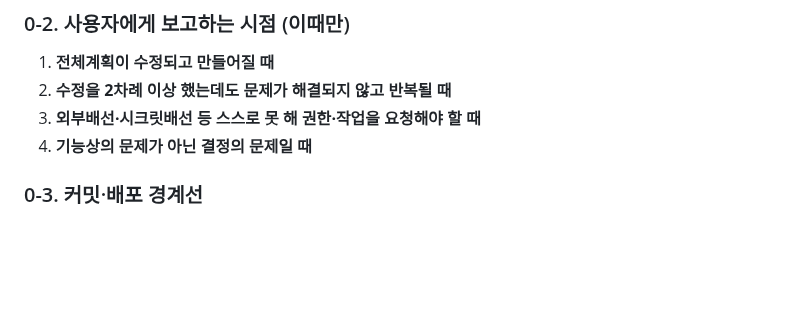
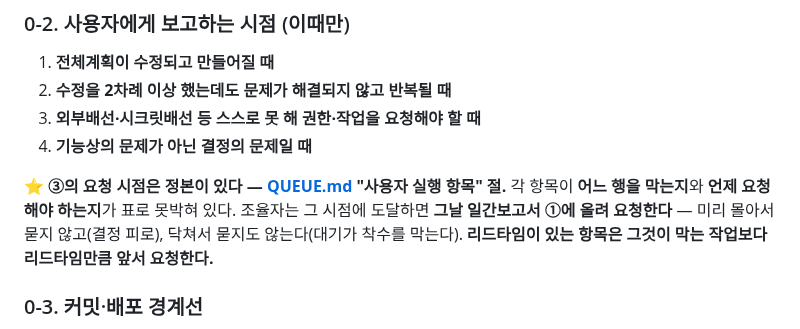
Before and after one commit to HomeDCP/gachinol, a Markdown page: CLAUDE.md, the part around the change. Drawn GitHub-style; blank space fills up the shorter version.

Commit message:
docs: 사용자 실행 항목의 요청 시점을 정본에 못박음 — 착수 선행 1건 확정
사용자 지시: "4건 어느 때 해야 하는지 확실하게 기록하고 제 때 요청할 것 ·
착수 전 선행 작업이면 지금 안내할 것".

★ 착수 선행 1건 발견 — PR #80 머지
  main에 하네스가 하나도 없다(실측: .claude/agents/ 0건 · QUEUE·DISCIPLINES·ROOT-CAUSE 없음 ·
  CLAUDE.md §0 없음). 머지 전에는 새 세션이 6롤을 못 부르고 순서표도 못 읽는다.
  즉 머지가 착수의 전제다. 그리고 머지 후 반드시 새 세션에서 착수해야 한다
  (에이전트 정의는 세션 시작 시점에 로드된다).

QUEUE에 "사용자 실행 항목 — 언제 필요한가" 절 신설 (요청 시점 정본)
  A 지금·착수 선행 : PR #80 머지
  B 지금·리드타임  : 사업자등록 · 법률자문→07 §6 13항목 · 웹접근성 판정(회신 2~4주) ·
                     스토어 계정(W3 착수 8주 전)
  C 0단계 진행 중  : 0-2 완료 시 터널 방식 / 0-3 완료 시 vars / 0-4 완료 시 DROP COLUMN
  D 그 이후        : 1-1 직전 Environment 게이트 / 2단계 완료 시 카카오 범위 / 도메인(상시)

  조율자 의무를 명문화했다 — 시점 도달 시 그날 일간보고서 ①에 올려 요청한다.
  미리 몰아서 묻지 않고(결정 피로), 닥쳐서 묻지도 않는다(대기가 착수를 막는다).
  리드타임이 있는 항목은 그것이 막는 작업보다 리드타임만큼 앞서 요청한다.

겸해 일간보고서 ①을 "지금 필요한 1건"으로 압축하고 나머지는 시점 도달 시 올라오게 했다.
4건을 상시 나열하면 그 자체가 결정 피로가 된다.

Refs: QUEUE 0-1~0-5, 1-1, 3-1
검증: 표 칸 정합 3문서 전건

Co-Authored-By: Claude Fable 5 <noreply@anthropic.com>

```diff
--- a/CLAUDE.md
+++ b/CLAUDE.md
@@ -21,6 +21,12 @@
 2. **수정을 2차례 이상 했는데도 문제가 해결되지 않고 반복될 때**
 3. **외부배선·시크릿배선 등 스스로 못 해 권한·작업을 요청해야 할 때**
 4. **기능상의 문제가 아닌 결정의 문제일 때**
+
+⭐ **③의 요청 시점은 정본이 있다 — [QUEUE.md](docs/plan/exec/QUEUE.md) "사용자 실행 항목" 절.**
+각 항목이 **어느 행을 막는지**와 **언제 요청해야 하는지**가 표로 못박혀 있다.
+조율자는 그 시점에 도달하면 **그날 일간보고서 ①에 올려 요청한다** —
+미리 몰아서 묻지 않고(결정 피로), 닥쳐서 묻지도 않는다(대기가 착수를 막는다).
+**리드타임이 있는 항목은 그것이 막는 작업보다 리드타임만큼 앞서 요청한다.**
 
 ### 0-3. 커밋·배포 경계선
 - **①브랜치 생성 → ②변경 → ③로컬 3게이트(`lint`+`typecheck`+`test`) → ④커밋 → ⑤푸시 →
```
Also changed, not shown: 2 other files.
